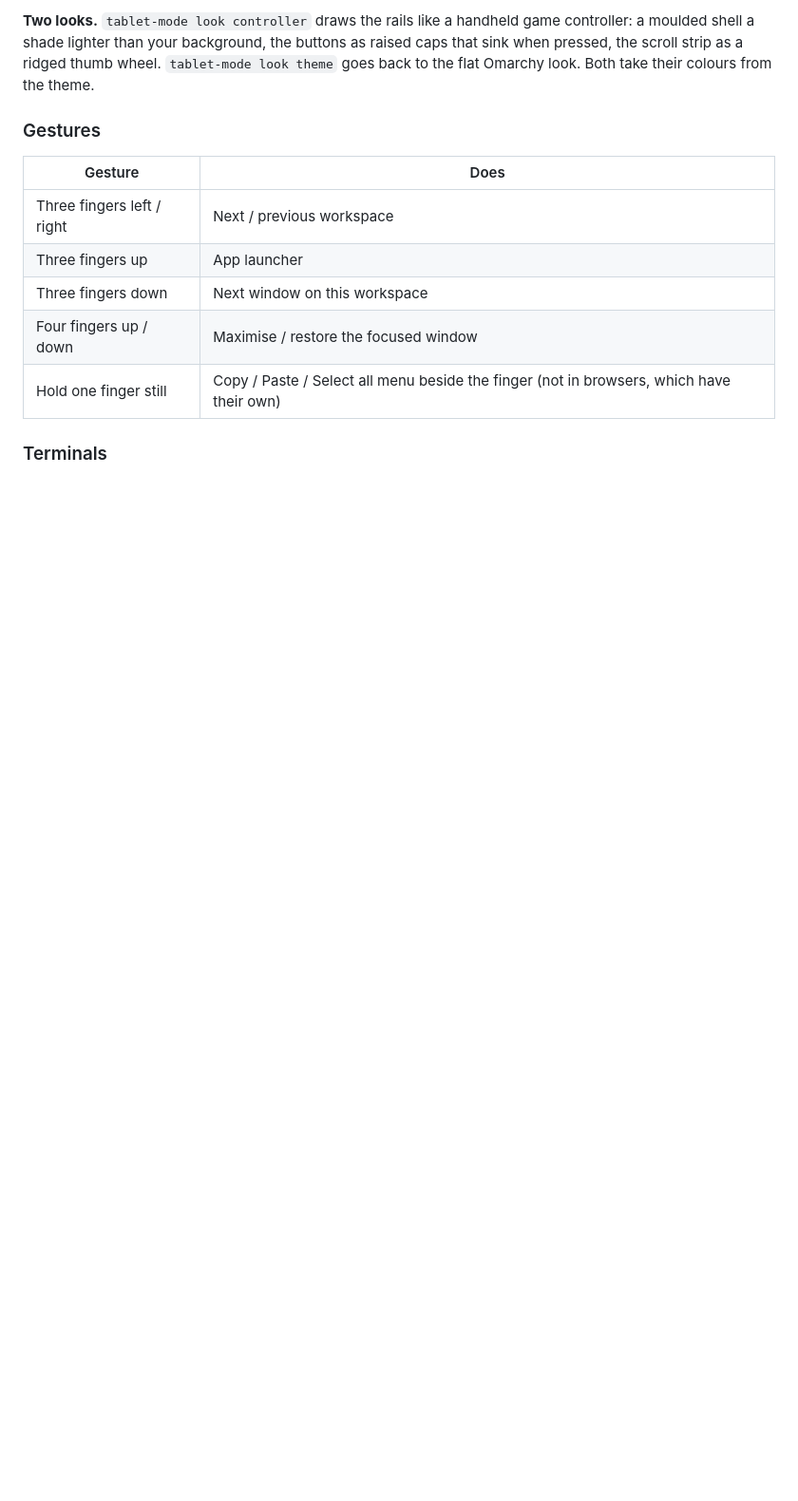
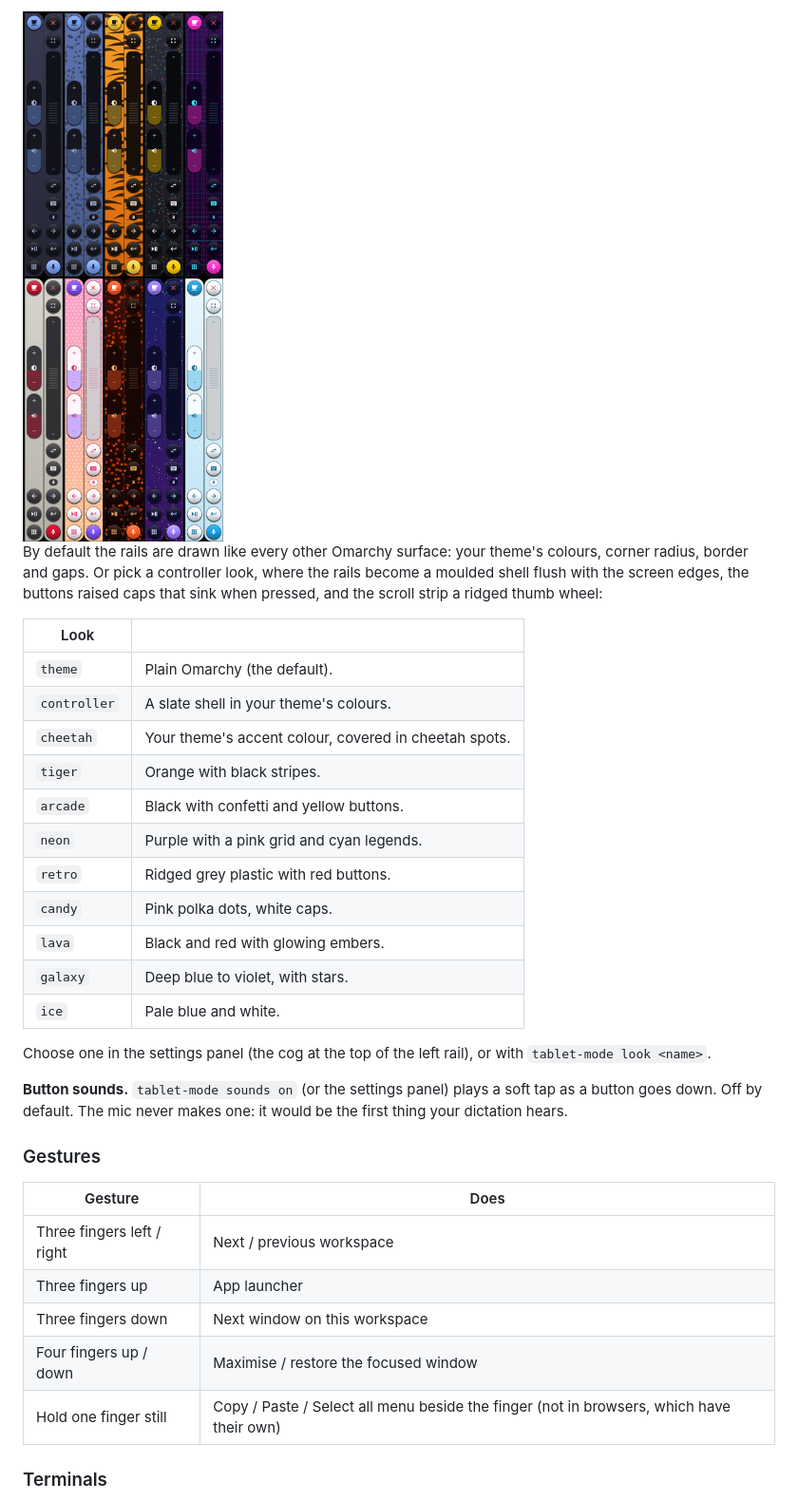
Before and after one commit to cryptob1/omarchy-tablet, a Markdown page: README.md, the part around one of its changes. Shown at 95% size. Rendered like a GitHub page; pictures changed too: docs/looks.png (added); blank space fills up the shorter version.

Commit message:
Ten controller looks, a settings panel, soft button sounds
Looks: controller, cheetah, tiger, arcade, neon, retro, candy, lava,
galaxy, ice (plus the plain theme look), each a shell, caps, legends and
a pattern. The controller rails run flush to the screen edges.

A settings panel (the cog on the left rail) picks the look, one rail or
two, and button sounds. Previous workspace moves to the left rail, level
with next on the right.

Co-Authored-By: Claude Fable 5.2 <noreply@anthropic.com>

```diff
--- a/README.md
+++ b/README.md
@@ -39,5 +41,25 @@ The rails follow your theme: the shell's colours, corner radius, border and gaps
 
-**Two looks.** `tablet-mode look controller` draws the rails like a handheld game controller: a moulded shell a shade lighter than your background, the buttons as raised caps that sink when pressed, the scroll strip as a ridged thumb wheel. `tablet-mode look theme` goes back to the flat Omarchy look. Both take their colours from the theme.
+<img src="docs/looks.png" alt="The ten controller looks" width="520">
+
+By default the rails are drawn like every other Omarchy surface: your theme's colours, corner radius, border and gaps. Or pick a controller look, where the rails become a moulded shell flush with the screen edges, the buttons raised caps that sink when pressed, and the scroll strip a ridged thumb wheel:
+
+| Look | |
+|---|---|
+| `theme` | Plain Omarchy (the default). |
+| `controller` | A slate shell in your theme's colours. |
+| `cheetah` | Your theme's accent colour, covered in cheetah spots. |
+| `tiger` | Orange with black stripes. |
+| `arcade` | Black with confetti and yellow buttons. |
+| `neon` | Purple with a pink grid and cyan legends. |
+| `retro` | Ridged grey plastic with red buttons. |
+| `candy` | Pink polka dots, white caps. |
+| `lava` | Black and red with glowing embers. |
+| `galaxy` | Deep blue to violet, with stars. |
+| `ice` | Pale blue and white. |
+
+Choose one in the settings panel (the cog at the top of the left rail), or with `tablet-mode look <name>`.
+
+**Button sounds.** `tablet-mode sounds on` (or the settings panel) plays a soft tap as a button goes down. Off by default. The mic never makes one: it would be the first thing your dictation hears.
 
 ### Gestures
 
```
Also changed, not shown: other parts of README.md (+5 -3 lines), 5 other files.
